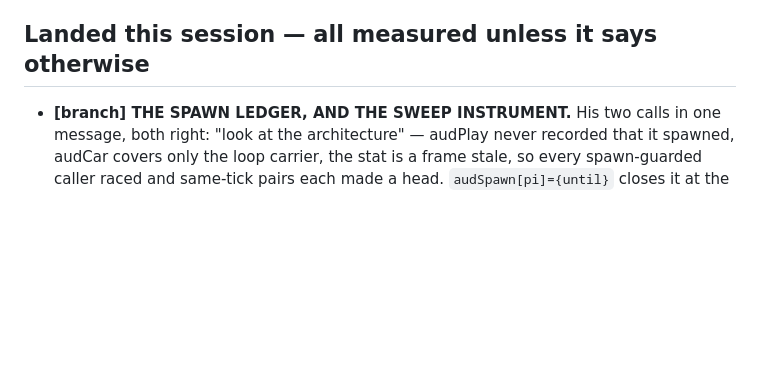
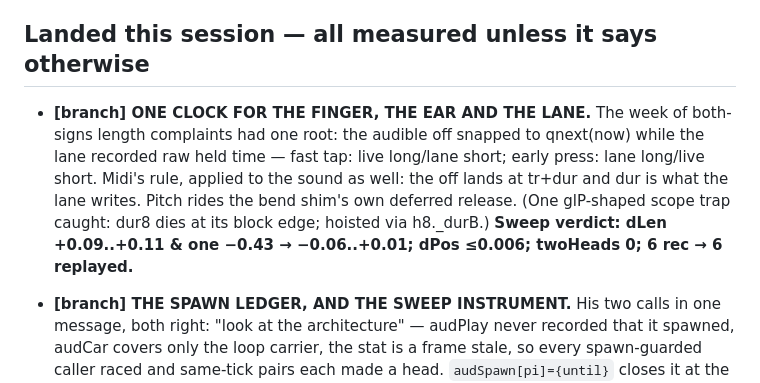
Before and after one commit to Gadbaruch/Ten, a Markdown page: NEXT.md, the part around the change. Drawn GitHub-style; blank space fills up the shorter version.

Commit message:
NEXT.md: one clock

```diff
--- a/NEXT.md
+++ b/NEXT.md
@@ -278,6 +278,16 @@ one monoTrigger already keeps. The question to ask before writing any of it:
       the grid; only the recorded number changed.
 
 ## Landed this session — all measured unless it says otherwise
+- **[branch] ONE CLOCK FOR THE FINGER, THE EAR AND THE LANE.** The week of
+  both-signs length complaints had one root: the audible off snapped to
+  qnext(now) while the lane recorded raw held time — fast tap: live long/lane
+  short; early press: lane long/live short. Midi's rule, applied to the sound
+  as well: the off lands at tr+dur and dur is what the lane writes. Pitch rides
+  the bend shim's own deferred release. (One glP-shaped scope trap caught:
+  dur8 dies at its block edge; hoisted via h8._durB.)
+  **Sweep verdict: dLen +0.09..+0.11 & one −0.43 → −0.06..+0.01; dPos ≤0.006;
+  twoHeads 0; 6 rec → 6 replayed.**
+
 - **[branch] THE SPAWN LEDGER, AND THE SWEEP INSTRUMENT.** His two calls in one
   message, both right: "look at the architecture" — audPlay never recorded that
   it spawned, audCar covers only the loop carrier, the stat is a frame stale,
```
